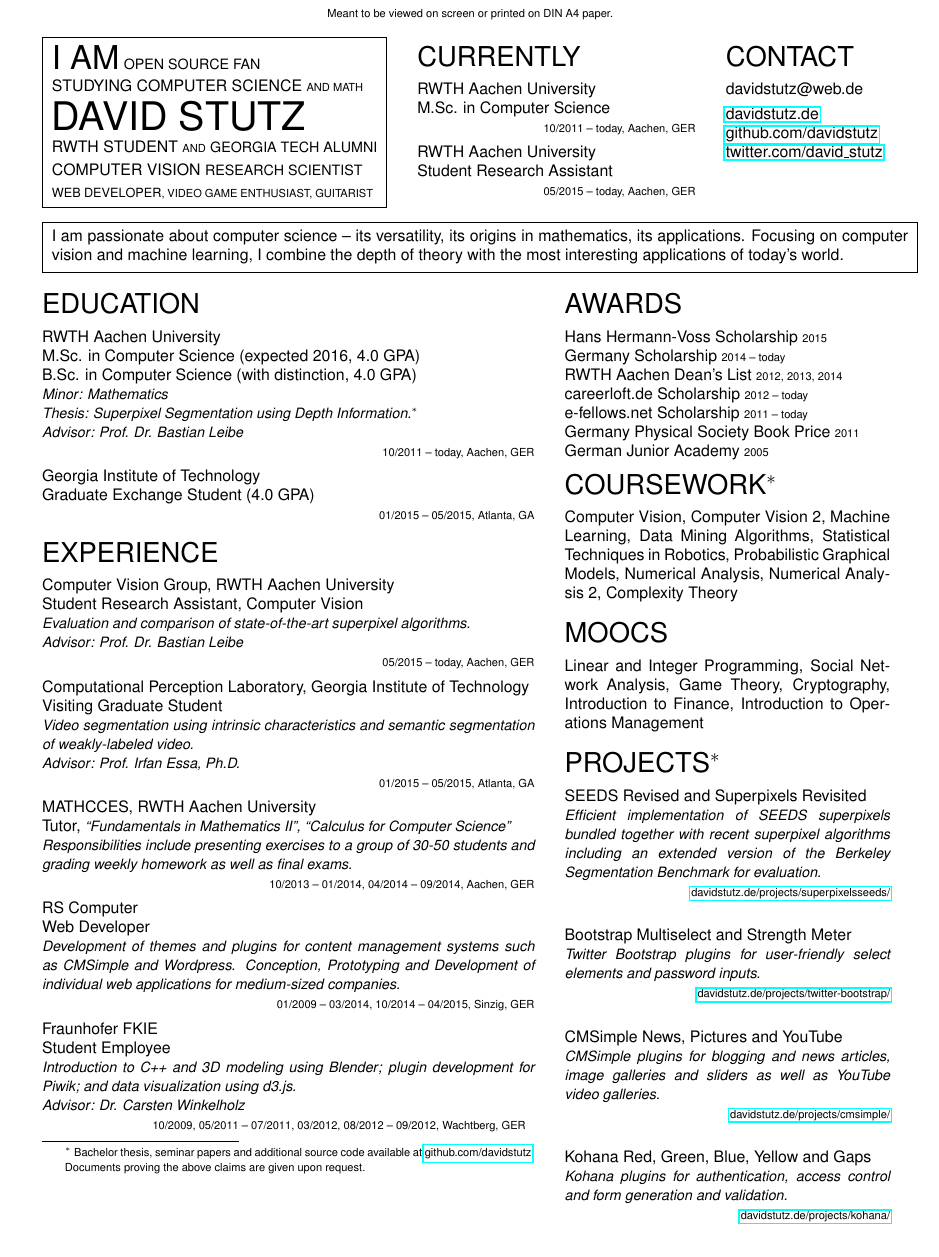
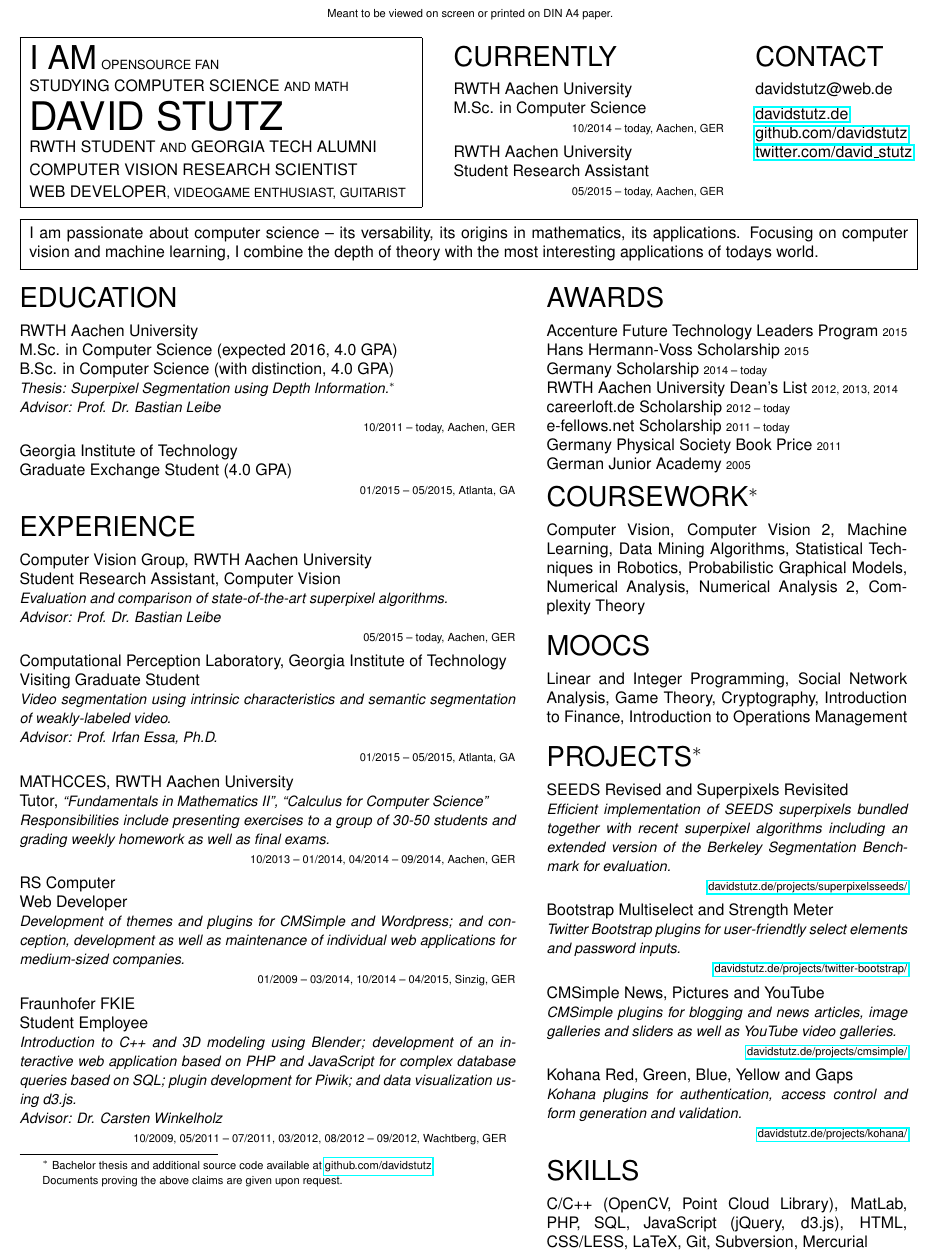
Before and after one commit to latexstudio/curriculum-vitae-1, a LaTeX CV (two-column/CV-sume.tex): part of the page, cut so that both start at the same text. Compiled offline with pdfLaTeX.

Commit message:
Added Skills.

```diff
--- a/two-column/CV-sume.tex
+++ b/two-column/CV-sume.tex
@@ -8,9 +8,9 @@
 \usepackage[utf8]{inputenc}
 \usepackage[
 	top=0.5cm,
-	bottom=1cm,
-	left=1cm,
-	right=1cm,
+	bottom=0.5cm,
+	left=0.5cm,
+	right=0.5cm,
 ]{geometry}
 
 \begin{document}
@@ -22,24 +22,24 @@
 	\end{center}
 	\vspace{-6px}
 	\noindent\fbox{
-		\begin{minipage}[t]{0.38\textwidth}
+		\begin{minipage}[t]{0.425\textwidth}
 			\vspace{2px}
-			{\huge I AM} {\small OPEN SOURCE FAN}\\[2px]
-			{STUDYING COMPUTER SCIENCE} {\scriptsize AND MATH}\\[5px]
+			{\huge I AM} {\footnotesize OPENSOURCE FAN}\\[2px]
+			{STUDYING COMPUTER SCIENCE} {\footnotesize AND MATH}\\[5px]
 			{\Huge DAVID STUTZ}\\[2px]
-			{RWTH STUDENT} {\scriptsize AND} {\small GEORGIA TECH ALUMNI}\\[2px]
-			{COMPUTER VISION} {\small RESEARCH SCIENTIST}\\[2px]
-			{\footnotesize WEB DEVELOPER}{\scriptsize, VIDEO GAME ENTHUSIAST, GUITARIST}
+			{RWTH STUDENT} {\footnotesize AND} {GEORGIA TECH ALUMNI}\\[2px]
+			{COMPUTER VISION} {RESEARCH SCIENTIST}\\[2px]
+			{WEB DEVELOPER}{\footnotesize, VIDEOGAME ENTHUSIAST, GUITARIST}
 			\vspace{2px}
 		\end{minipage}
 	}
 	\hspace{0.025\textwidth}
-	\begin{minipage}[t]{0.325\textwidth}
+	\begin{minipage}[t]{0.3\textwidth}
 		\vspace{2px}
 		{\LARGE CURRENTLY}\\[6px]
 		RWTH Aachen University\\
 		M.Sc. in Computer Science\\
-		\hphantom{a}\hfill{\scriptsize 10/2011 -- today, Aachen, GER}
+		\hphantom{a}\hfill{\scriptsize 10/2014 -- today, Aachen, GER}
 		\vskip 4px
 		RWTH Aachen University\\
 		Student Research Assistant\\
@@ -55,21 +55,21 @@
 		\href{https://github.com/davidstutz}{github.com/davidstutz}\\
 		\href{https://twitter.com/david_stutz}{twitter.com/david\_stutz}
 	\end{minipage}
-	\vskip 8px
+	\vskip 6px
 	\noindent\fbox{
-		\begin{minipage}{1\textwidth}
+		\begin{minipage}{0.975\textwidth}
 			\vspace{2px}
-			I am passionate about computer science -- its versatility, its origins in mathematics, its applications. Focusing on computer vision and machine learning, I combine the depth of theory with the most interesting applications of today's world.
+			I am passionate about computer science -- its versability, its origins in mathematics, its applications. Focusing on computer vision and machine learning, I combine the depth of theory with the most interesting applications of todays world.
 			\vspace{2px}
 		\end{minipage}
 	}
-	\vskip 12px
-	\noindent\begin{minipage}[t]{0.575\textwidth}
+	\vskip 10px
+	\noindent\begin{minipage}[t]{0.55\textwidth}
 		\noindent{\LARGE EDUCATION}\\[6px]
 		RWTH Aachen University\\
 		M.Sc. in Computer Science (expected 2016, 4.0 GPA)\\
 		B.Sc. in Computer Science (with distinction, 4.0 GPA)\\
-		{\small \textit{Minor: Mathematics}}\\
+		%{\small \textit{Minor: Mathematics}}\\
 		{\small \textit{Thesis: Superpixel Segmentation using Depth Information.${}^\ast$}}\\
 		{\small \textit{Advisor: Prof. Dr. Bastian Leibe}}\\
 		\hphantom{a}\hfill{\scriptsize 10/2011 -- today, Aachen, GER}
@@ -99,24 +99,25 @@
 		\vskip 4px
 		RS Computer\\
 		Web Developer\\
-		{\small\textit{Development of themes and plugins for content management systems such as CMSimple and Wordpress. Conception, Prototyping and Development of individual web applications for medium-sized companies.}}\\
+		{\small\textit{Development of themes and plugins for CMSimple and Wordpress; and conception, development as well as maintenance of individual web applications for medium-sized companies.}}\\
 		\hphantom{a}\hfill{\scriptsize 01/2009 -- 03/2014, 10/2014 -- 04/2015, Sinzig, GER}
 		\vskip 4px
 		%Fraunhofer Institute for Communication, Information Processing and Ergonomics\\
 		Fraunhofer FKIE\\
 		Student Employee\\
-		{\small\textit{Introduction to C++ and 3D modeling using Blender; plugin development for Piwik; and data visualization using d3.js.}}\\
+		{\small\textit{Introduction to C++ and 3D modeling using Blender; development of an interactive web application based on PHP and JavaScript for complex database queries based on SQL; plugin development for Piwik; and data visualization using d3.js.}}\\
 		{\small\textit{Advisor: Dr. Carsten Winkelholz}}\\
 		\hphantom{a}\hfill{\scriptsize 10/2009, 05/2011 -- 07/2011, 03/2012, 08/2012 -- 09/2012, Wachtberg, GER}
-		\footnotetext{{\scriptsize ${}^\ast$ \label{footnote}Bachelor thesis, seminar papers and additional source code available at \href{https://github.com/davidstutz}{github.com/davidstutz}.}}
+		\footnotetext{{\scriptsize ${}^\ast$ \label{footnote}Bachelor thesis and additional source code available at \href{https://github.com/davidstutz}{github.com/davidstutz}.}}
 		\footnotetext{{\scriptsize Documents proving the above claims are given upon request.}}
 	\end{minipage}
 	\hspace{0.025\textwidth}
-	\begin{minipage}[t]{0.38\textwidth}
+	\begin{minipage}[t]{0.4\textwidth}
 		{\LARGE AWARDS}\\[6px]
+		Accenture Future Technology Leaders Program {\scriptsize 2015}\\
 		Hans Hermann-Voss Scholarship {\scriptsize 2015}\\
 		Germany Scholarship {\scriptsize 2014 -- today}\\
-		RWTH Aachen Dean's List {\scriptsize 2012, 2013, 2014}\\
+		RWTH Aachen University Dean's List {\scriptsize 2012, 2013, 2014}\\
 		% Selection Seminar of the German National Academic Foundation {\scriptsize 2013}\\
 		careerloft.de Scholarship {\scriptsize 2012 -- today}\\
 		e-fellows.net Scholarship {\scriptsize 2011 -- today}\\
@@ -135,18 +136,22 @@
 		\noindent{\LARGE PROJECTS${}^\ast$}\\[6px]
 		SEEDS Revised and Superpixels Revisited\\
 		{\small\textit{Efficient implementation of SEEDS superpixels bundled together with recent superpixel algorithms including an extended version of the Berkeley Segmentation Benchmark for evaluation.}}\\
-		\hphantom{a}\hfill{\scriptsize \href{http://davidstutz.de/projects/superpixelsseeds/}{davidstutz.de/projects/superpixelsseeds/}}\\
+		\hphantom{a}\hfill{\scriptsize \href{http://davidstutz.de/projects/superpixelsseeds/}{davidstutz.de/projects/superpixelsseeds/}}
 		\vskip 4px
 		Bootstrap Multiselect and Strength Meter\\
-		{\small\textit{Twitter Bootstrap plugins for user-friendly select elements and password inputs.}}\\
-		\hphantom{a}\hfill{\scriptsize \href{http://davidstutz.de/projects/twitter-bootstrap/}{davidstutz.de/projects/twitter-bootstrap/}}\\
+		{\small\textit{Twitter Bootstrap plugins for user-friendtly select elements and password inputs.}}\\
+		\hphantom{a}\hfill{\scriptsize \href{http://davidstutz.de/projects/twitter-bootstrap/}{davidstutz.de/projects/twitter-bootstrap/}}
 		\vskip 4px
 		CMSimple News, Pictures and YouTube\\
 		{\small\textit{CMSimple plugins for blogging and news articles, image galleries and sliders as well as YouTube video galleries.}}\\
-		\hphantom{a}\hfill{\scriptsize \href{http://davidstutz.de/projects/cmsimple/}{davidstutz.de/projects/cmsimple/}}\\
+		\hphantom{a}\hfill{\scriptsize \href{http://davidstutz.de/projects/cmsimple/}{davidstutz.de/projects/cmsimple/}}
 		\vskip 4px
 		Kohana Red, Green, Blue, Yellow and Gaps\\
 		{\small\textit{Kohana plugins for authentication, access control and form generation and validation.}}\\
-		\hphantom{a}\hfill{\scriptsize \href{http://davidstutz.de/projects/kohana/}{davidstutz.de/projects/kohana/}}\\
+		\hphantom{a}\hfill{\scriptsize \href{http://davidstutz.de/projects/kohana/}{davidstutz.de/projects/kohana/}}
+		\vskip 12px
+
+		\noindent{\LARGE SKILLS}\\[6px]
+		C/C++ (OpenCV, Point Cloud Library), MatLab, PHP, SQL, JavaScript (jQuery, d3.js), HTML, CSS/LESS, LaTeX, Git, Subversion, Mercurial
 	\end{minipage}
 \end{document}
```
Also changed, not shown: two-column.png, two-column/CV-sume.pdf.
